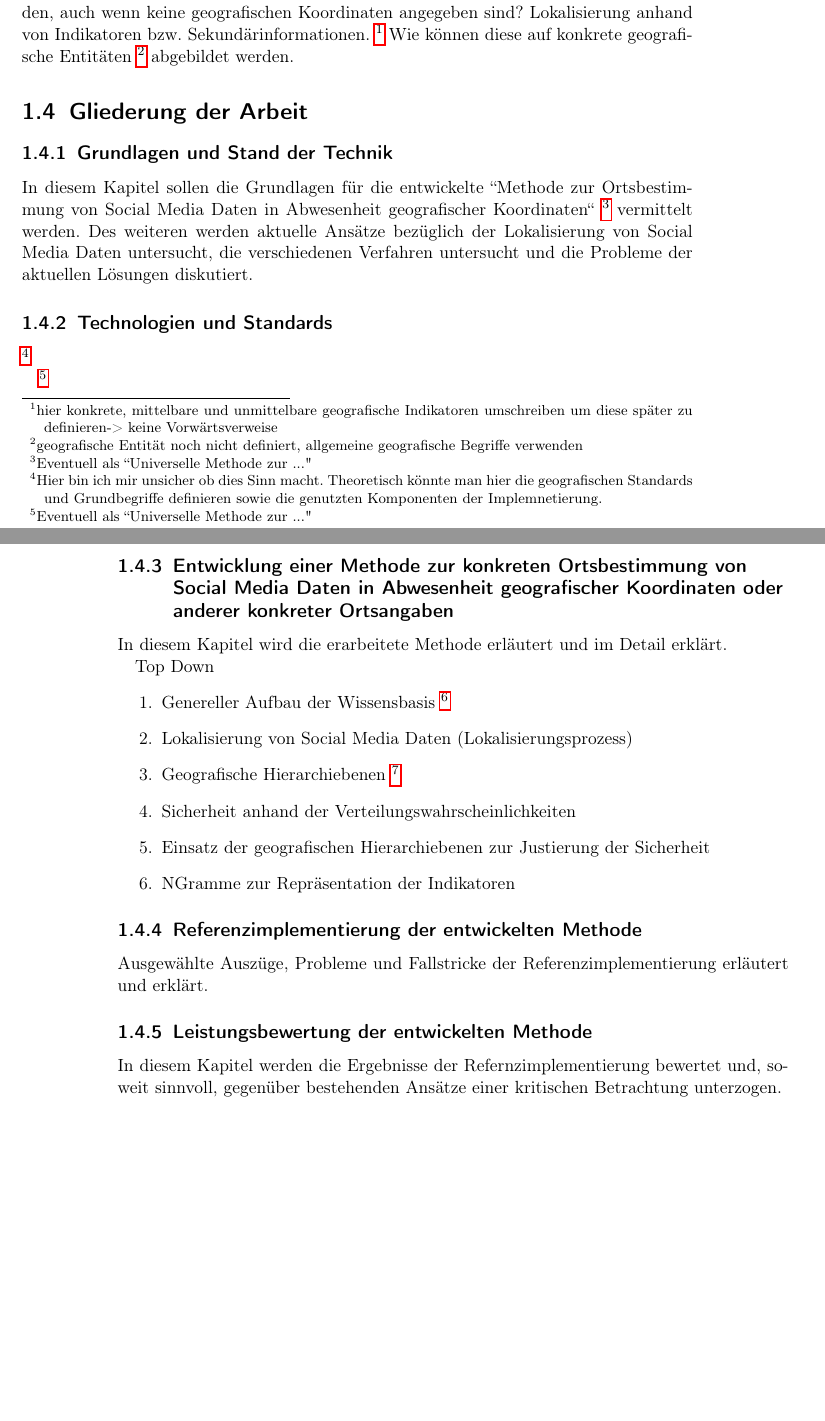
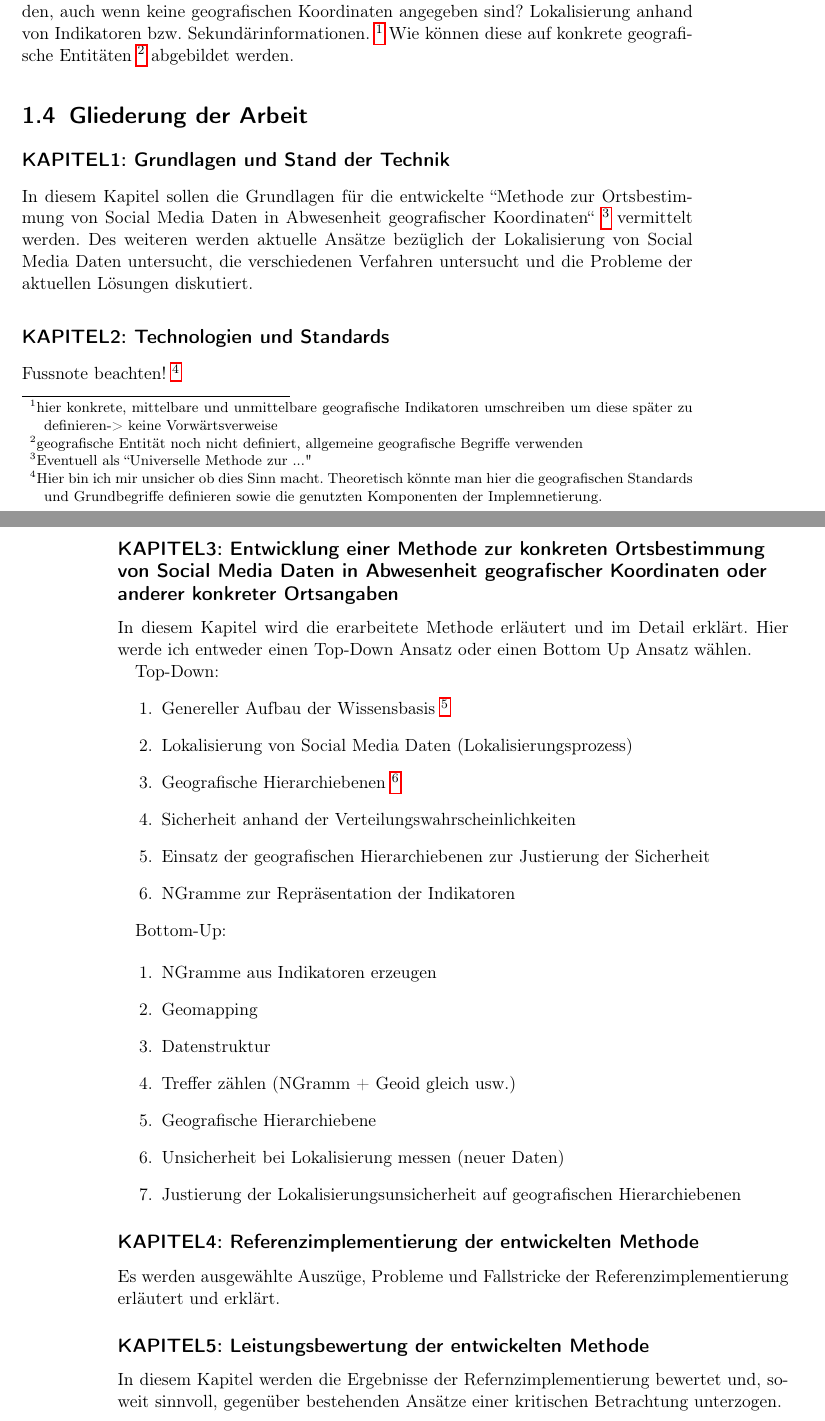
Before and after one commit to pide2000/ausarbeitung, a LaTeX thesis (document.tex, which reads chapters/Einleitung.tex): two parts of pages 6 and 7 of 19 before the commit and two parts of pages 6 and 7 of 20 after it, joined at a grey line, cut so that both start at the same text, the shorter picture padded with empty space. Compiled offline with pdfLaTeX.

Commit message:
Kosmetik

```diff
--- a/chapters/Einleitung.tex
+++ b/chapters/Einleitung.tex
@@ -16,19 +16,20 @@
 
 	\section{Gliederung der Arbeit}
 
-		\subsection{Grundlagen und Stand der Technik}
+		\subsection*{KAPITEL1: Grundlagen und Stand der Technik}
 			In diesem Kapitel sollen die Grundlagen für die entwickelte "'Methode zur Ortsbestimmung von Social Media Daten in Abwesenheit geografischer Koordinaten"' \footnote{Eventuell als "'Universelle Methode zur ..."} vermittelt werden.
 			Des weiteren werden aktuelle Ansätze bezüglich der Lokalisierung von Social Media Daten untersucht, die verschiedenen Verfahren untersucht und die Probleme der aktuellen Lösungen diskutiert.
 
-		\subsection{Technologien und Standards}
+		\subsection*{KAPITEL2: Technologien und Standards}
+		Fussnote beachten!
 			\footnote{Hier bin ich mir unsicher ob dies Sinn macht.
 			Theoretisch könnte man hier die geografischen Standards und Grundbegriffe definieren sowie die genutzten Komponenten der Implemnetierung.}
 
-		\footnote{Eventuell als "'Universelle Methode zur ..."}
-		\subsection{Entwicklung einer Methode zur konkreten Ortsbestimmung von Social Media Daten in Abwesenheit geografischer Koordinaten oder anderer konkreter Ortsangaben}
+		\subsection*{KAPITEL3: Entwicklung einer Methode zur konkreten Ortsbestimmung von Social Media Daten in Abwesenheit geografischer Koordinaten oder anderer konkreter Ortsangaben}
 			In diesem Kapitel wird die erarbeitete Methode erläutert und im Detail erklärt.
+			Hier werde ich entweder einen Top-Down Ansatz oder einen Bottom Up Ansatz wählen.
 
-			Top Down
+			Top-Down:
 			\begin{enumerate}
 				\item Genereller Aufbau der Wissensbasis \footnote{Datenbankschema oder Informationsschema}
 				\item Lokalisierung von Social Media Daten (Lokalisierungsprozess)
@@ -39,8 +40,20 @@
 				\item NGramme zur Repräsentation der Indikatoren
 			\end{enumerate}
 
-		\subsection{Referenzimplementierung der entwickelten Methode}
-			Ausgewählte Auszüge, Probleme und Fallstricke der Referenzimplementierung erläutert und erklärt.
+			Bottom-Up:
+
+		\begin{enumerate}
+			\item NGramme aus Indikatoren erzeugen
+			\item Geomapping
+			\item Datenstruktur
+			\item Treffer zählen (NGramm + Geoid gleich usw.)
+			\item Geografische Hierarchiebene
+			\item Unsicherheit bei Lokalisierung messen (neuer Daten)
+			\item Justierung der Lokalisierungsunsicherheit auf geografischen Hierarchiebenen
+		\end{enumerate}
+
+		\subsection*{KAPITEL4: Referenzimplementierung der entwickelten Methode}
+			Es werden ausgewählte Auszüge, Probleme und Fallstricke der Referenzimplementierung erläutert und erklärt.
 
 
-		\subsection{Leistungsbewertung der entwickelten Methode}
+		\subsection*{KAPITEL5: Leistungsbewertung der entwickelten Methode}
```
Also changed, not shown: chapters/Einleitung.tex (4 more changed lines).
